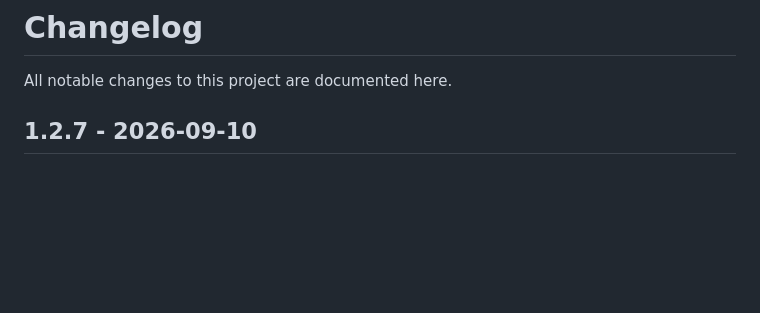
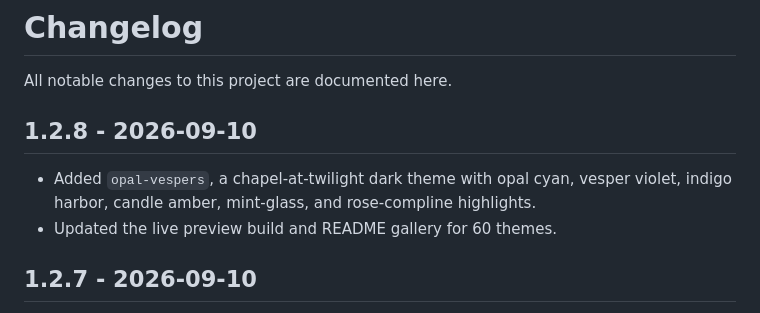
Before and after one commit to isashi/awesome-pi-themes, a Markdown page: CHANGELOG.md, the part around the change. Drawn GitHub-style; blank space fills up the shorter version.

```diff
--- a/CHANGELOG.md
+++ b/CHANGELOG.md
@@ -1,6 +1,11 @@
 # Changelog
 
 All notable changes to this project are documented here.
+
+## 1.2.8 - 2026-09-10
+
+- Added `opal-vespers`, a chapel-at-twilight dark theme with opal cyan, vesper violet, indigo harbor, candle amber, mint-glass, and rose-compline highlights.
+- Updated the live preview build and README gallery for 60 themes.
 
 ## 1.2.7 - 2026-09-10
 
```
Also changed, not shown: README.md (+4 -3 lines), docs/screenshots/opal-vespers.jpg (added), 4 other files.
